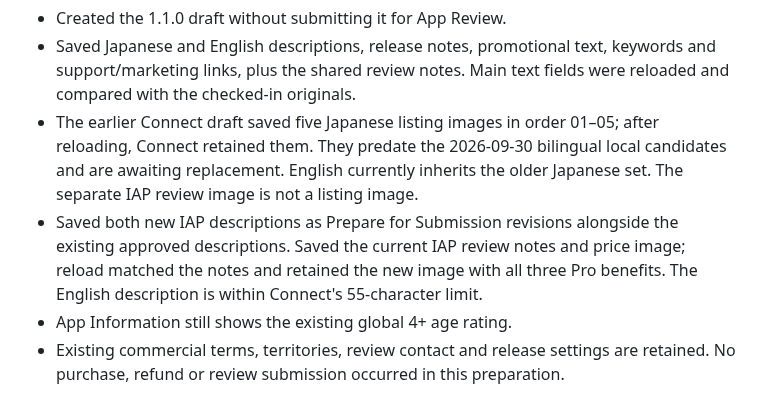
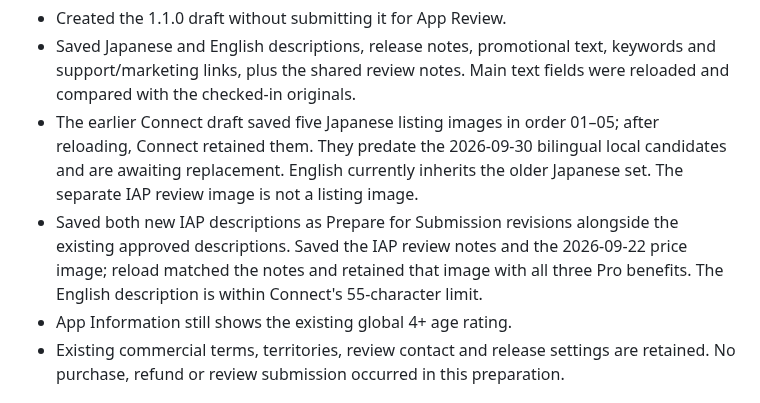
Before and after one commit to hinoshiba/pomogem, a Markdown page: AppStore/release-record-1.1.0-10.md, the part around the change. Drawn GitHub-style.

```diff
--- a/AppStore/release-record-1.1.0-10.md
+++ b/AppStore/release-record-1.1.0-10.md
@@ -124,9 +124,10 @@ No signing credentials, keys, certificates or profiles are attached here.
   local candidates and are awaiting replacement. English currently inherits
   the older Japanese set. The separate IAP review image is not a listing image.
 - Saved both new IAP descriptions as Prepare for Submission revisions alongside
-  the existing approved descriptions. Saved the current IAP review notes and price
-  image; reload matched the notes and retained the new image with all three Pro
-  benefits. The English description is within Connect's 55-character limit.
+  the existing approved descriptions. Saved the IAP review notes and the
+  2026-09-22 price image; reload matched the notes and retained that image with
+  all three Pro benefits. The English description is within Connect's
+  55-character limit.
 - App Information still shows the existing global 4+ age rating.
 - Existing commercial terms, territories, review contact and release settings are
   retained. No purchase, refund or review submission occurred in this preparation.
```
Also changed, not shown: AppStore/connect-entry-plan.md (+5 -1 lines).
